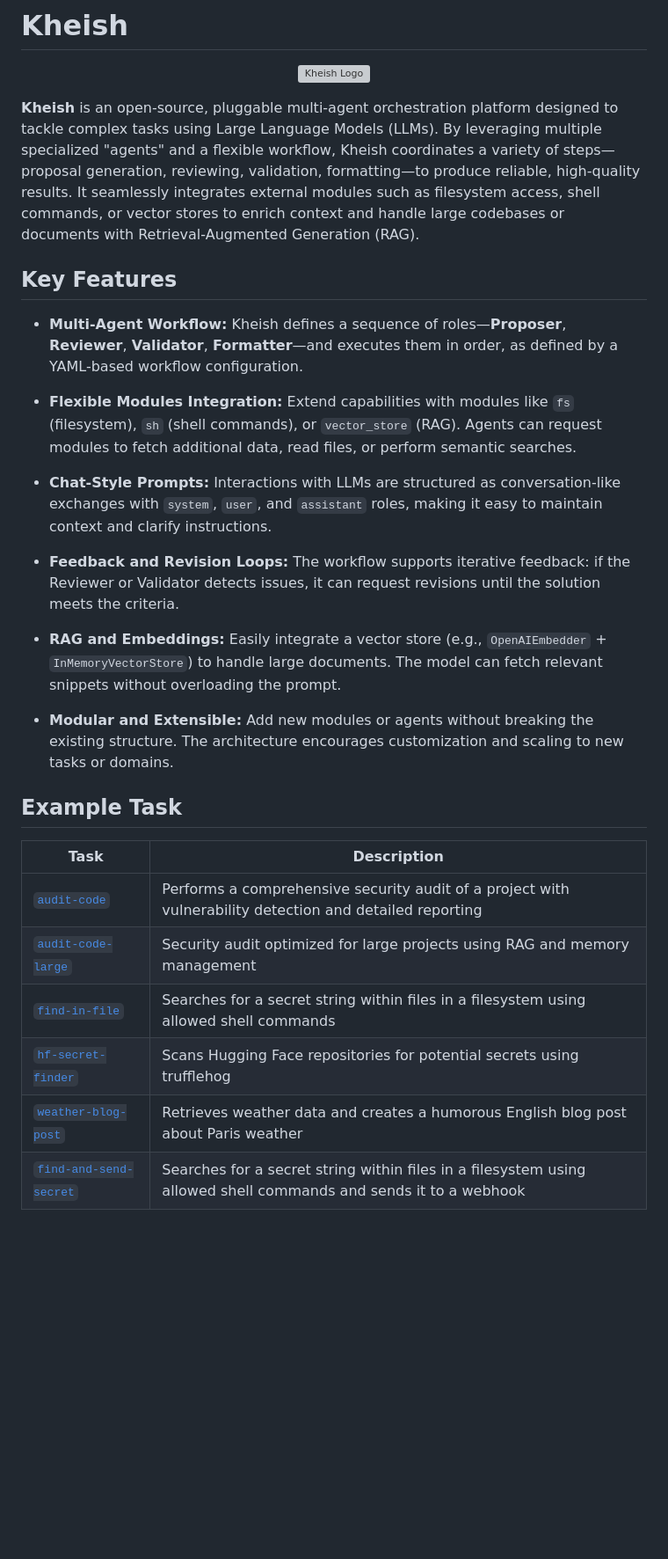
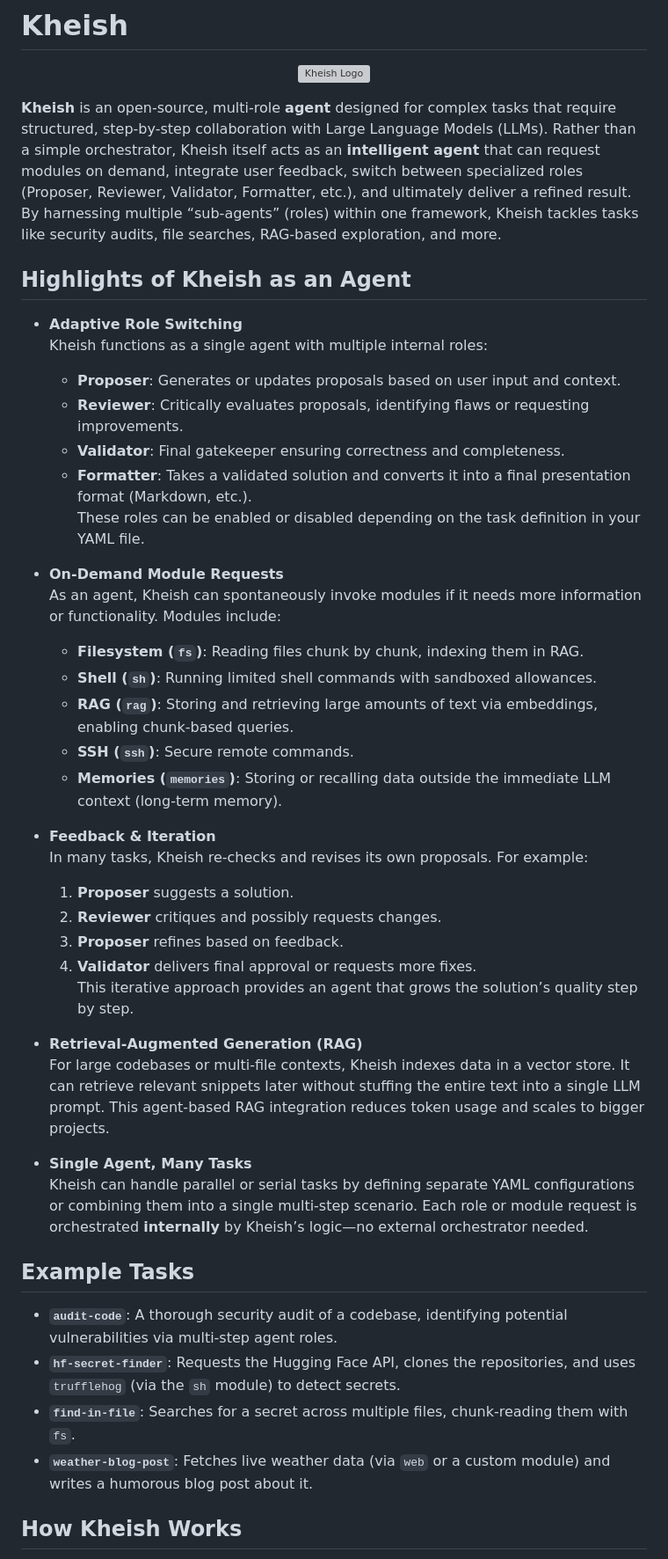
Before and after one commit to graniet/kheish, a Markdown page: README.md, the part around one of its changes. Shown at 88% size. GitHub-like rendering; blank space fills up the shorter version; grey boxes are pictures that could not be loaded.

```diff
--- a/README.md
+++ b/README.md
@@ -4,30 +4,46 @@
   <img src="docs/logo.png" alt="Kheish Logo" width="250">
 </p>
 
-**Kheish** is an open-source, pluggable multi-agent orchestration platform designed to tackle complex tasks using Large Language Models (LLMs). By leveraging multiple specialized "agents" and a flexible workflow, Kheish coordinates a variety of steps—proposal generation, reviewing, validation, formatting—to produce reliable, high-quality results. It seamlessly integrates external modules such as filesystem access, shell commands, or vector stores to enrich context and handle large codebases or documents with Retrieval-Augmented Generation (RAG).
+**Kheish** is an open-source, multi-role **agent** designed for complex tasks that require structured, step-by-step collaboration with Large Language Models (LLMs). Rather than a simple orchestrator, Kheish itself acts as an **intelligent agent** that can request modules on demand, integrate user feedback, switch between specialized roles (Proposer, Reviewer, Validator, Formatter, etc.), and ultimately deliver a refined result. By harnessing multiple “sub-agents” (roles) within one framework, Kheish tackles tasks like security audits, file searches, RAG-based exploration, and more.
 
-## Key Features
+## Highlights of Kheish as an **Agent**
 
-- **Multi-Agent Workflow:** Kheish defines a sequence of roles—**Proposer**, **Reviewer**, **Validator**, **Formatter**—and executes them in order, as defined by a YAML-based workflow configuration.
+- **Adaptive Role Switching**
+  Kheish functions as a single agent with multiple internal roles:
+  - **Proposer**: Generates or updates proposals based on user input and context.
+  - **Reviewer**: Critically evaluates proposals, identifying flaws or requesting improvements.
+  - **Validator**: Final gatekeeper ensuring correctness and completeness.
+  - **Formatter**: Takes a validated solution and converts it into a final presentation format (Markdown, etc.).
+  These roles can be enabled or disabled depending on the task definition in your YAML file.
 
-- **Flexible Modules Integration:** Extend capabilities with modules like `fs` (filesystem), `sh` (shell commands), or `vector_store` (RAG). Agents can request modules to fetch additional data, read files, or perform semantic searches.
+- **On-Demand Module Requests**
+  As an agent, Kheish can spontaneously invoke modules if it needs more information or functionality. Modules include:
+  - **Filesystem (`fs`)**: Reading files chunk by chunk, indexing them in RAG.
+  - **Shell (`sh`)**: Running limited shell commands with sandboxed allowances.
+  - **RAG (`rag`)**: Storing and retrieving large amounts of text via embeddings, enabling chunk-based queries.
+  - **SSH (`ssh`)**: Secure remote commands.
+  - **Memories (`memories`)**: Storing or recalling data outside the immediate LLM context (long-term memory).
 
-- **Chat-Style Prompts:** Interactions with LLMs are structured as conversation-like exchanges with `system`, `user`, and `assistant` roles, making it easy to maintain context and clarify instructions.
+- **Feedback & Iteration**
+  In many tasks, Kheish re-checks and revises its own proposals. For example:
+  1. **Proposer** suggests a solution.
+  2. **Reviewer** critiques and possibly requests changes.
+  3. **Proposer** refines based on feedback.
+  4. **Validator** delivers final approval or requests more fixes.
+  This iterative approach provides an agent that grows the solution’s quality step by step.
 
-- **Feedback and Revision Loops:** The workflow supports iterative feedback: if the Reviewer or Validator detects issues, it can request revisions until the solution meets the criteria.
+- **Retrieval-Augmented Generation (RAG)**
+  For large codebases or multi-file contexts, Kheish indexes data in a vector store. It can retrieve relevant snippets later without stuffing the entire text into a single LLM prompt. This agent-based RAG integration reduces token usage and scales to bigger projects.
 
-- **RAG and Embeddings:** Easily integrate a vector store (e.g., `OpenAIEmbedder` + `InMemoryVectorStore`) to handle large documents. The model can fetch relevant snippets without overloading the prompt.
+- **Single Agent, Many Tasks**
+  Kheish can handle parallel or serial tasks by defining separate YAML configurations or combining them into a single multi-step scenario. Each role or module request is orchestrated **internally** by Kheish’s logic—no external orchestrator needed.
 
-- **Modular and Extensible:** Add new modules or agents without breaking the existing structure. The architecture encourages customization and scaling to new tasks or domains.
+## Example Tasks
 
-## Example Task
+- **`audit-code`**: A thorough security audit of a codebase, identifying potential vulnerabilities via multi-step agent roles.
+- **`hf-secret-finder`**: Requests the Hugging Face API, clones the repositories, and uses `trufflehog` (via the `sh` module) to detect secrets.
+- **`find-in-file`**: Searches for a secret across multiple files, chunk-reading them with `fs`.
+- **`weather-blog-post`**: Fetches live weather data (via `web` or a custom module) and writes a humorous blog post about it.
 
-| Task | Description |
-|------|-------------|
-| [`audit-code`](examples/tasks/audit-code/task.yaml) | Performs a comprehensive security audit of a project with vulnerability detection and detailed reporting |
-| [`audit-code-large`](examples/tasks/audit-code-large/task.yaml) | Security audit optimized for large projects using RAG and memory management |
-| [`find-in-file`](examples/tasks/find-in-file/task.yaml) | Searches for a secret string within files in a filesystem using allowed shell commands |
-| [`hf-secret-finder`](examples/tasks/hf-secret-finder/task.yaml) | Scans Hugging Face repositories for potential secrets using trufflehog |
-| [`weather-blog-post`](examples/tasks/weather-blog-post/task.yaml) | Retrieves weather data and creates a humorous English blog post about Paris weather |
-| [`find-and-send-secret`](examples/tasks/find-and-send-secret/task.yaml) | Searches for a secret string within files in a filesystem using allowed shell commands and sends it to a webhook |
+## How Kheish Works
 
```
Also changed, not shown: other parts of README.md (+24 -84 lines).
